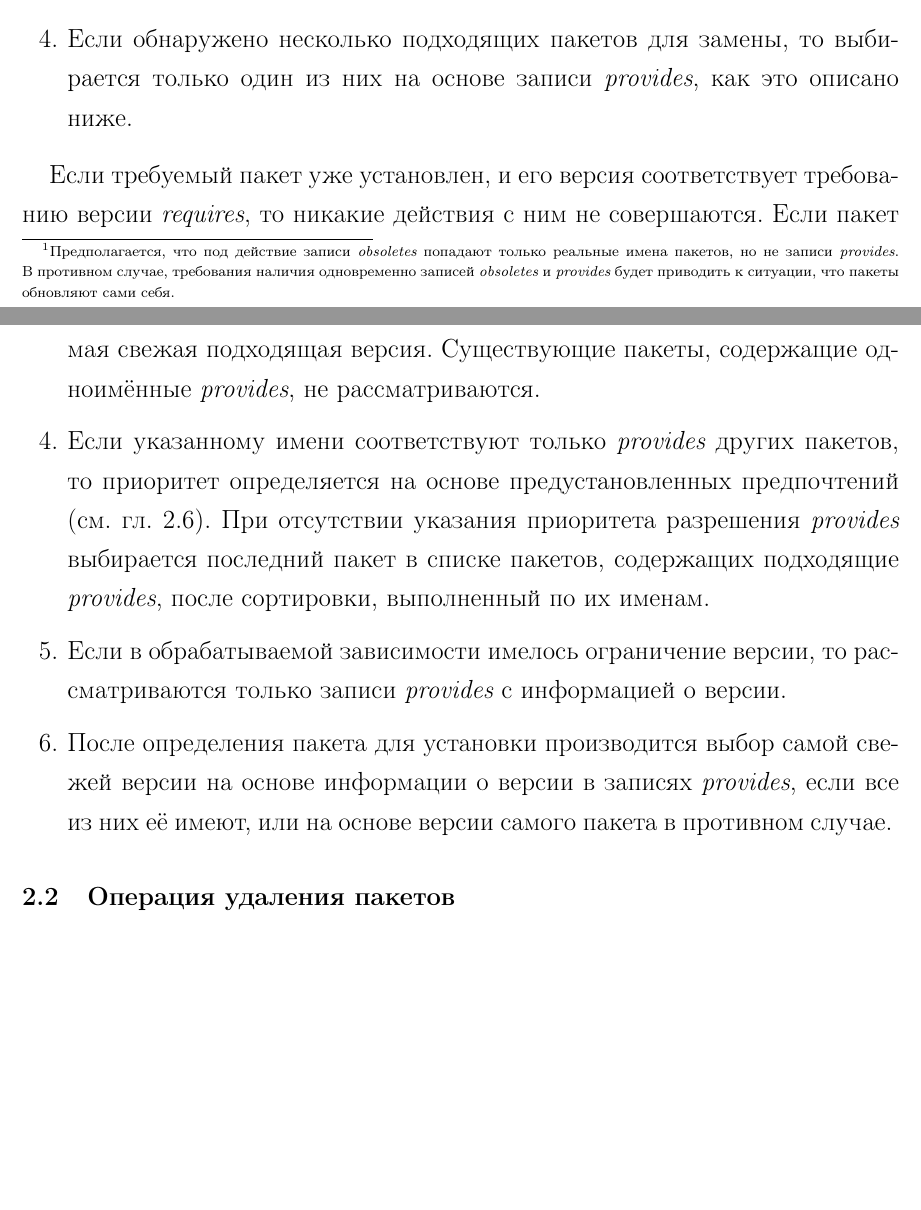
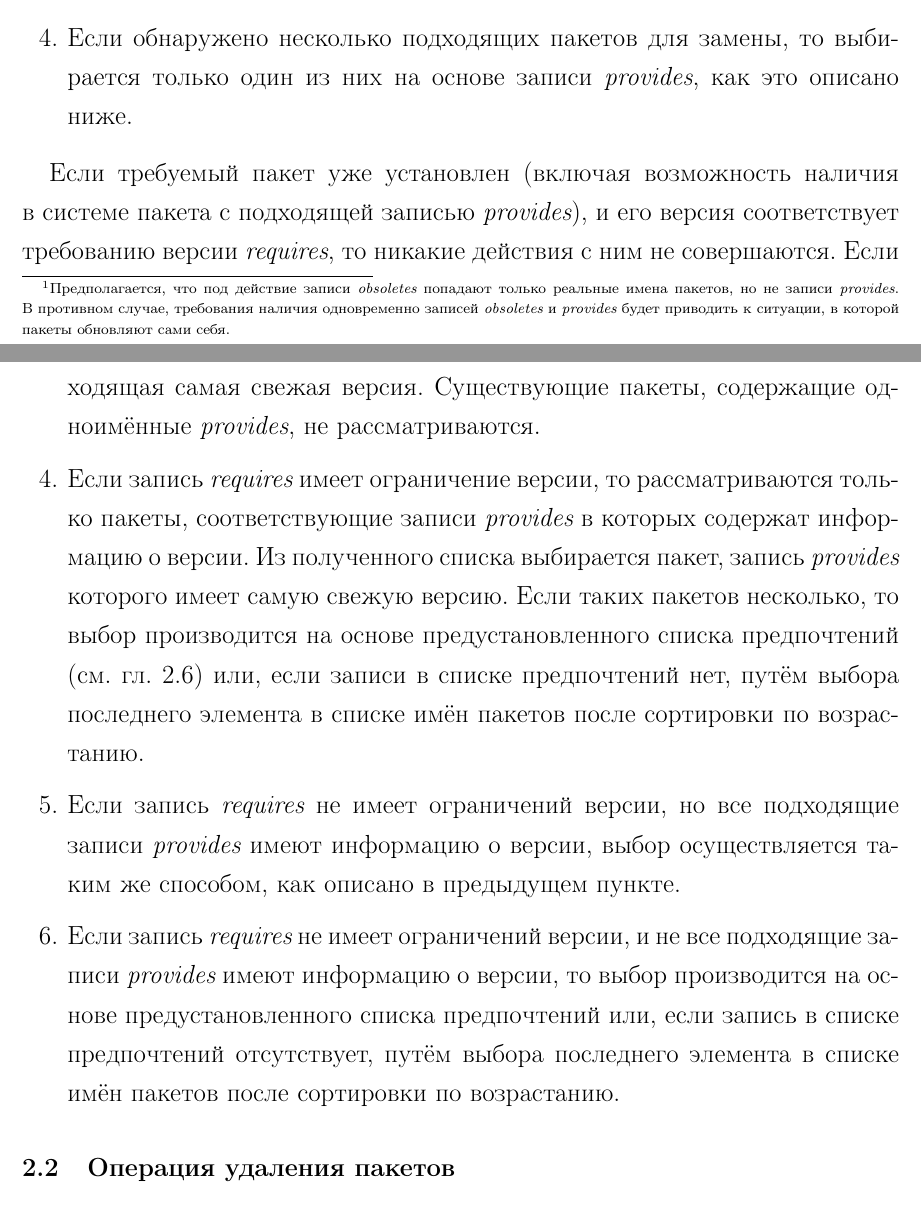
Before and after one commit to dzharkov/deepsolver, a LaTeX problem sheet (doc/tech-assignment/tech-assignment.tex, which reads doc/tech-assignment/main.tex): two parts of pages 6 and 7 of 15, joined at a grey line, cut so that both start at the same text, the shorter picture padded with empty space. Compiled offline with pdfLaTeX.

Commit message:
tech-assignment: exchanged priorities of provides  resolving with multiple variants on requires processing

```diff
--- a/doc/tech-assignment/main.tex
+++ b/doc/tech-assignment/main.tex
@@ -179,7 +179,7 @@
 Если запись \EN{provides} отсутствует, запись \EN{obsoletes} пропускается\footnote
 {
 Предполагается, что под действие записи \EN{obsoletes} попадают только реальные имена пакетов, но не записи \EN{provides}.
-В~противном случае, требования наличия одновременно записей \EN{obsoletes} и \EN{provides} будет приводить к~ситуации, что пакеты обновляют сами себя.
+В~противном случае, требования наличия одновременно записей \EN{obsoletes} и \EN{provides} будет приводить к~ситуации, в~которой пакеты обновляют сами себя.
 }.
 }
 
@@ -196,10 +196,11 @@
 
 \end{enumerate}
 
-Если требуемый пакет уже установлен, и его версия соответствует требованию версии \EN{requires},
+Если требуемый пакет уже установлен  (включая возможность наличия в~системе пакета с~подходящей записью \EN{provides}), и его версия соответствует требованию версии \EN{requires},
 то никакие действия с~ним не~совершаются.
 Если пакет не~установлен или его~версия является неподходящей, и не~производилась замена пакета на~основе записи \EN{obsoletes},
 то выполняются следующие действия:
+
 \begin{enumerate}
 
 \item {
@@ -214,26 +215,29 @@
 }
 
 \item{
-Если пакет не~установлен, но существует его~кандидат, имя которого соответствует заданному, ему отдаётся приоритет,
-и устанавливается  его~самая свежая подходящая версия.
+Если пакет не~установлен, но существует его~кандидат, имя которого соответствует заданному, ему отдаётся приоритет, и
+ устанавливается  его~подходящая самая свежая версия.
 Существующие пакеты, содержащие одноимённые \EN{provides}, не~рассматриваются.
 }
 
 \item {
-Если указанному имени соответствуют только \EN{provides} других пакетов,
-то приоритет определяется на~основе предустановленных предпочтений (см.~гл.~\ref{advfeatures}).
-При~отсутствии указания приоритета разрешения \EN{provides}
-выбирается последний пакет в~списке пакетов, содержащих подходящие \EN{provides}, после сортировки, выполненный по~их~именам.
+Если запись \EN{requires} имеет ограничение версии, то рассматриваются только пакеты,
+соответствующие записи \EN{provides} в~которых содержат информацию о~версии.
+Из~полученного списка выбирается пакет, запись \EN{provides} которого имеет самую свежую версию.
+Если таких пакетов несколько, то выбор производится на~основе предустановленного списка предпочтений (см.~гл.~\ref{advfeatures})
+или, если записи в~списке предпочтений нет,
+путём выбора последнего элемента в~списке имён пакетов после сортировки по~возрастанию.
 }
 
 \item {
-Если в~обрабатываемой зависимости имелось ограничение версии, то рассматриваются только записи \EN{provides}
-с~информацией о~версии.
+Если запись \EN{requires} не~имеет ограничений версии, но все подходящие записи \EN{provides} имеют информацию о~версии,
+выбор осуществляется таким~же способом, как описано в~предыдущем пункте.
 }
 
 \item {
-После определения пакета для~установки производится выбор самой свежей версии на~основе информации о~версии в~записях \EN{provides},
-если все  из~них её имеют, или на~основе версии самого пакета в~противном случае.
+Если запись \EN{requires} не~имеет ограничений версии, и не~все подходящие записи \EN{provides} имеют информацию о~версии,
+то выбор производится на~основе предустановленного списка предпочтений или,
+если запись в~списке предпочтений отсутствует, путём выбора последнего элемента в~списке имён пакетов после сортировки по~возрастанию.
 }
 
 \end{enumerate}
```
